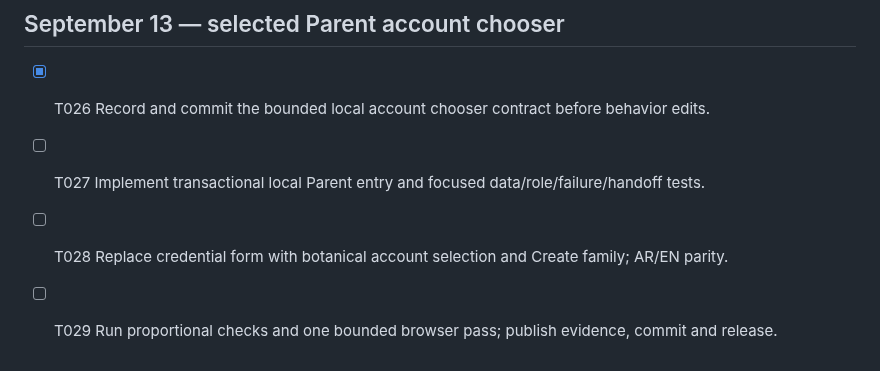
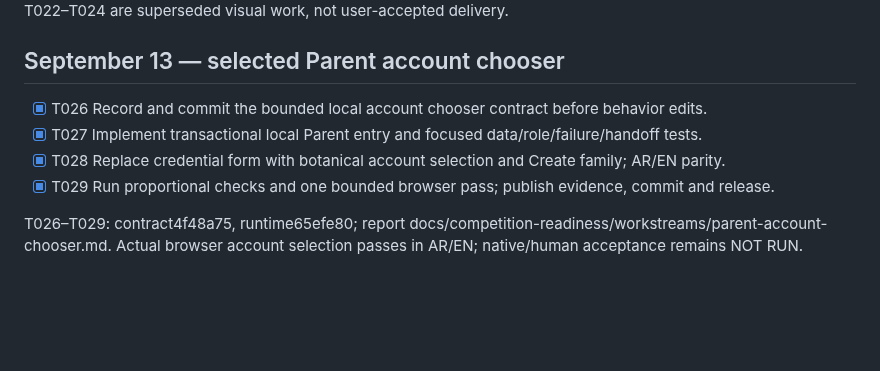
Before and after one commit to abdalrahman-ismaik/Ghaf, a Markdown page: specs/015-demo-entry-onboarding/tasks.md, the part around the change. Drawn GitHub-style; blank space fills up the shorter version.

Commit message:
docs: record Parent account chooser validation and release

```diff
--- a/specs/015-demo-entry-onboarding/tasks.md
+++ b/specs/015-demo-entry-onboarding/tasks.md
@@ -106,6 +106,8 @@ Exact restoration46e9b58: all4checksPASS,153files/2025tests. Browser original6AR
 ## September 13 — selected Parent account chooser
 
 - [x] T026 Record and commit the bounded local account chooser contract before behavior edits.
-- [ ] T027 Implement transactional local Parent entry and focused data/role/failure/handoff tests.
-- [ ] T028 Replace credential form with botanical account selection and Create family; AR/EN parity.
-- [ ] T029 Run proportional checks and one bounded browser pass; publish evidence, commit and release.
+- [x] T027 Implement transactional local Parent entry and focused data/role/failure/handoff tests.
+- [x] T028 Replace credential form with botanical account selection and Create family; AR/EN parity.
+- [x] T029 Run proportional checks and one bounded browser pass; publish evidence, commit and release.
+
+T026–T029: contract4f48a75, runtime65efe80; report docs/competition-readiness/workstreams/parent-account-chooser.md. Actual browser account selection passes in AR/EN; native/human acceptance remains NOT RUN.
```
Also changed, not shown: 2 other files.
